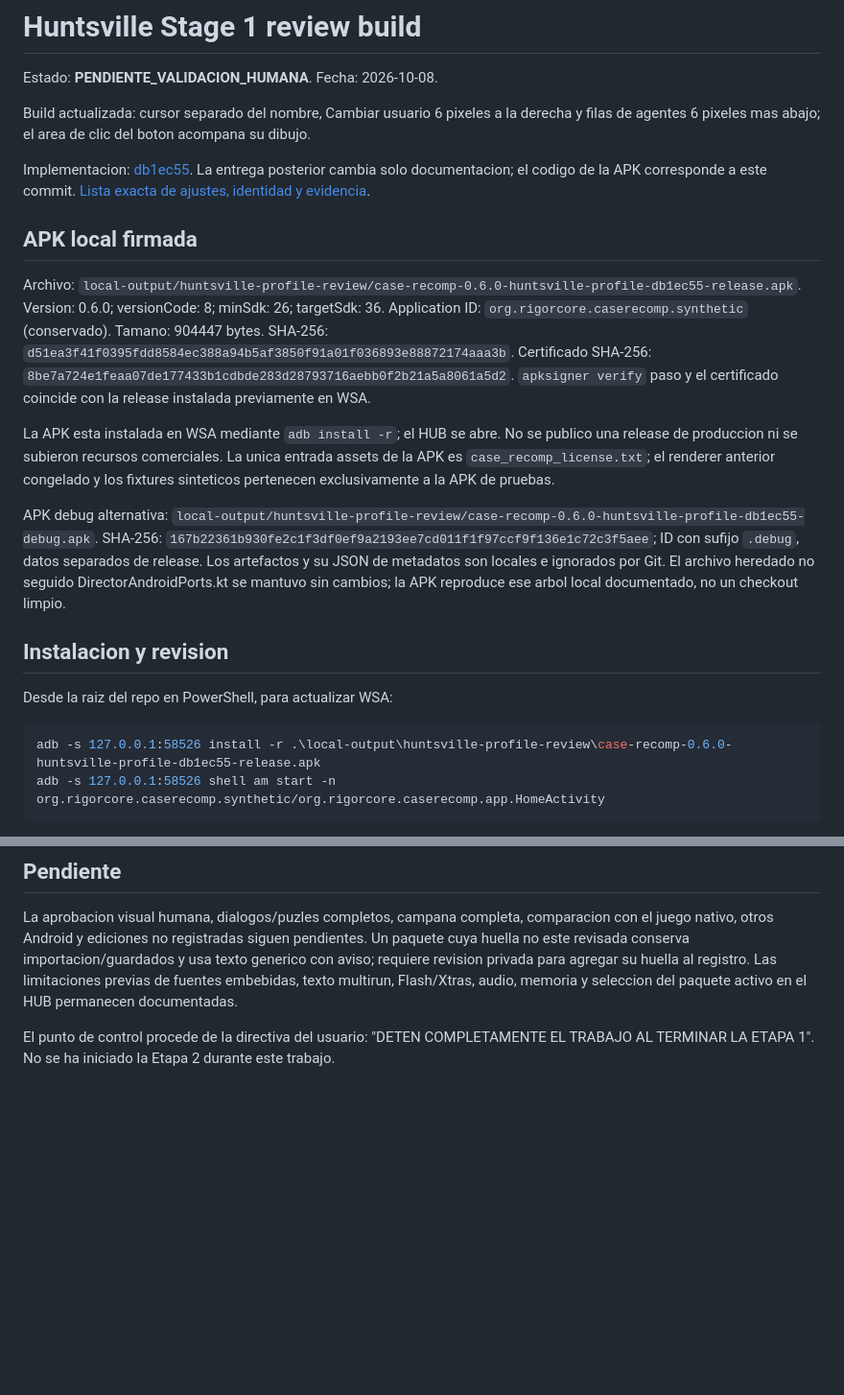
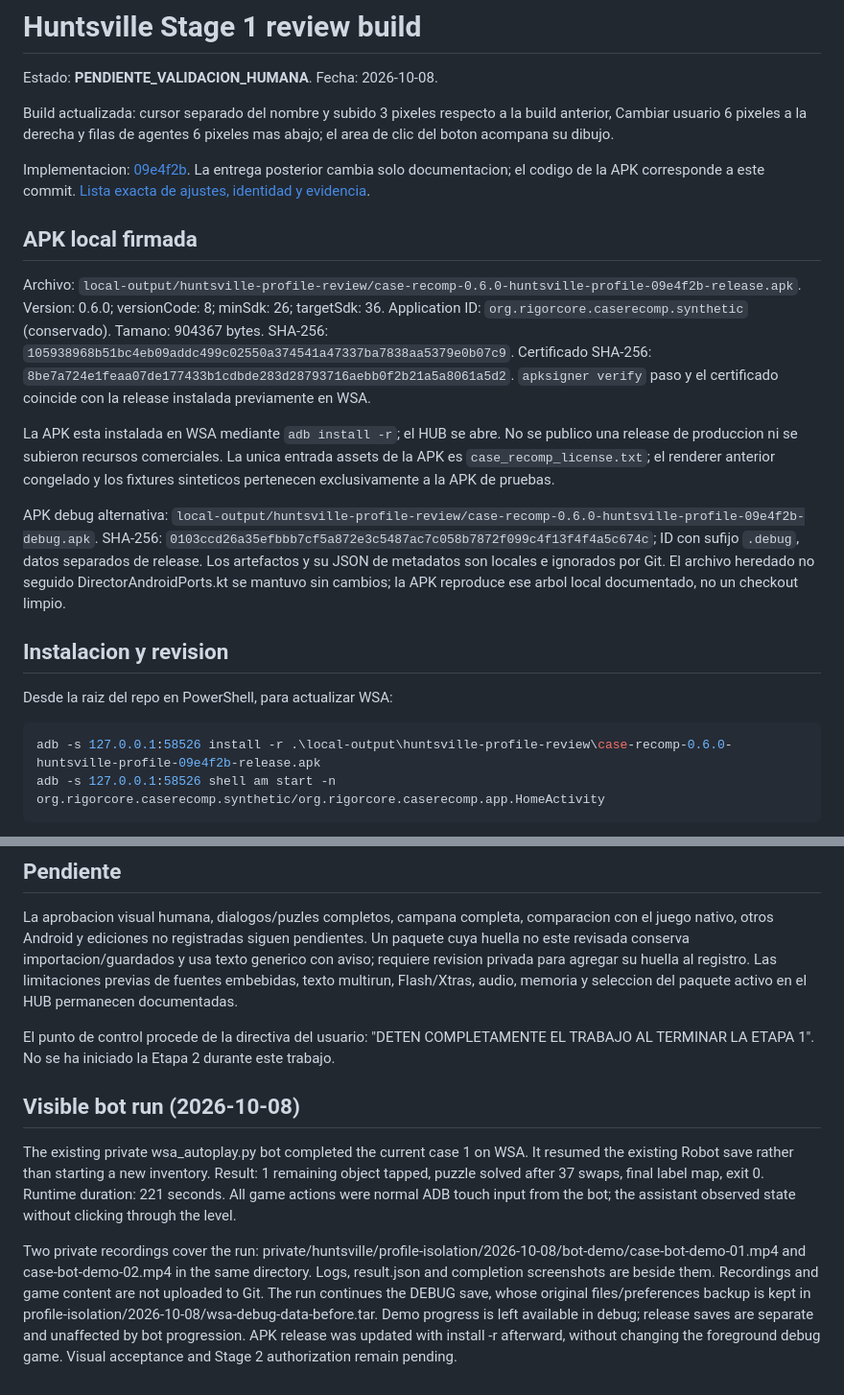
Before and after one commit to Dr3amyBerry/Case-Recomp, a Markdown page: docs/HUNTSVILLE_REVIEW_BUILD.md, 2 parts joined by grey strips. Shown at 96% size. GitHub-like rendering; blank space fills up the shorter version.

Commit message:
Record raised-caret review APK and visible bot completion of case one

````diff
--- a/docs/HUNTSVILLE_REVIEW_BUILD.md
+++ b/docs/HUNTSVILLE_REVIEW_BUILD.md
@@ -2,20 +2,21 @@
 
 Estado: **PENDIENTE_VALIDACION_HUMANA**. Fecha: 2026-10-08.
 
-Build actualizada: cursor separado del nombre, Cambiar usuario 6 pixeles a la derecha
+Build actualizada: cursor separado del nombre y subido 3 pixeles respecto a la build anterior,
+Cambiar usuario 6 pixeles a la derecha
 y filas de agentes 6 pixeles mas abajo; el area de clic del boton acompana su dibujo.
 
-Implementacion: [db1ec55](https://github.com/Dr3amyBerry/Case-Recomp/commit/db1ec551eec960f201f1b821af2765f2bb4c9056).
+Implementacion: [09e4f2b](https://github.com/Dr3amyBerry/Case-Recomp/commit/09e4f2b0aa202832db5dc545a327d5c3c4e0c51b).
 La entrega posterior cambia solo documentacion; el codigo de la APK corresponde a este commit.
 [Lista exacta de ajustes, identidad y evidencia](HUNTSVILLE_PRESENTATION_ISOLATION.md).
 
 ## APK local firmada
 
-Archivo: `local-output/huntsville-profile-review/case-recomp-0.6.0-huntsville-profile-db1ec55-release.apk`.
+Archivo: `local-output/huntsville-profile-review/case-recomp-0.6.0-huntsville-profile-09e4f2b-release.apk`.
 Version: 0.6.0; versionCode: 8; minSdk: 26; targetSdk: 36.
 Application ID: `org.rigorcore.caserecomp.synthetic` (conservado).
-Tamano: 904447 bytes.
-SHA-256: `d51ea3f41f0395fdd8584ec388a94b5af3850f91a01f036893e88872174aaa3b`.
+Tamano: 904367 bytes.
+SHA-256: `105938968b51bc4eb09addc499c02550a374541a47337ba7838aa5379e0b07c9`.
 Certificado SHA-256: `8be7a724e1feaa07de177433b1cdbde283d28793716aebb0f2b21a5a8061a5d2`.
 `apksigner verify` paso y el certificado coincide con la release instalada previamente en WSA.
 
@@ -24,8 +25,8 @@ No se publico una release de produccion ni se subieron recursos comerciales.
 La unica entrada assets de la APK es `case_recomp_license.txt`; el renderer anterior
 congelado y los fixtures sinteticos pertenecen exclusivamente a la APK de pruebas.
 
-APK debug alternativa: `local-output/huntsville-profile-review/case-recomp-0.6.0-huntsville-profile-db1ec55-debug.apk`.
-SHA-256: `167b22361b930fe2c1f3df0ef9a2193ee7cd011f1f97ccf9f136e1c72c3f5aee`; ID con sufijo `.debug`, datos separados de release.
+APK debug alternativa: `local-output/huntsville-profile-review/case-recomp-0.6.0-huntsville-profile-09e4f2b-debug.apk`.
+SHA-256: `0103ccd26a35efbbb7cf5a872e3c5487ac7c058b7872f099c4f13f4f4a5c674c`; ID con sufijo `.debug`, datos separados de release.
 Los artefactos y su JSON de metadatos son locales e ignorados por Git.
 El archivo heredado no seguido DirectorAndroidPorts.kt se mantuvo sin cambios;
 la APK reproduce ese arbol local documentado, no un checkout limpio.
@@ -35,7 +36,7 @@ la APK reproduce ese arbol local documentado, no un checkout limpio.
 Desde la raiz del repo en PowerShell, para actualizar WSA:
 
 ```powershell
-adb -s 127.0.0.1:58526 install -r .\local-output\huntsville-profile-review\case-recomp-0.6.0-huntsville-profile-db1ec55-release.apk
+adb -s 127.0.0.1:58526 install -r .\local-output\huntsville-profile-review\case-recomp-0.6.0-huntsville-profile-09e4f2b-release.apk
 adb -s 127.0.0.1:58526 shell am start -n org.rigorcore.caserecomp.synthetic/org.rigorcore.caserecomp.app.HomeActivity
 ```
 
@@ -83,3 +84,21 @@ memoria y seleccion del paquete activo en el HUB permanecen documentadas.
 
 El punto de control procede de la directiva del usuario: "DETEN COMPLETAMENTE EL
 TRABAJO AL TERMINAR LA ETAPA 1". No se ha iniciado la Etapa 2 durante este trabajo.
+
+## Visible bot run (2026-10-08)
+
+The existing private wsa_autoplay.py bot completed the current case 1 on WSA.
+It resumed the existing Robot save rather than starting a new inventory. Result:
+1 remaining object tapped, puzzle solved after 37 swaps, final label map, exit 0.
+Runtime duration: 221 seconds. All game actions were normal ADB touch input from
+the bot; the assistant observed state without clicking through the level.
+
+Two private recordings cover the run:
+private/huntsville/profile-isolation/2026-10-08/bot-demo/case-bot-demo-01.mp4
+and case-bot-demo-02.mp4 in the same directory. Logs, result.json and completion
+screenshots are beside them. Recordings and game content are not uploaded to Git.
+The run continues the DEBUG save, whose original files/preferences backup is kept
+in profile-isolation/2026-10-08/wsa-debug-data-before.tar. Demo progress is left
+available in debug; release saves are separate and unaffected by bot progression.
+APK release was updated with install -r afterward, without changing the foreground
+debug game. Visual acceptance and Stage 2 authorization remain pending.
````
